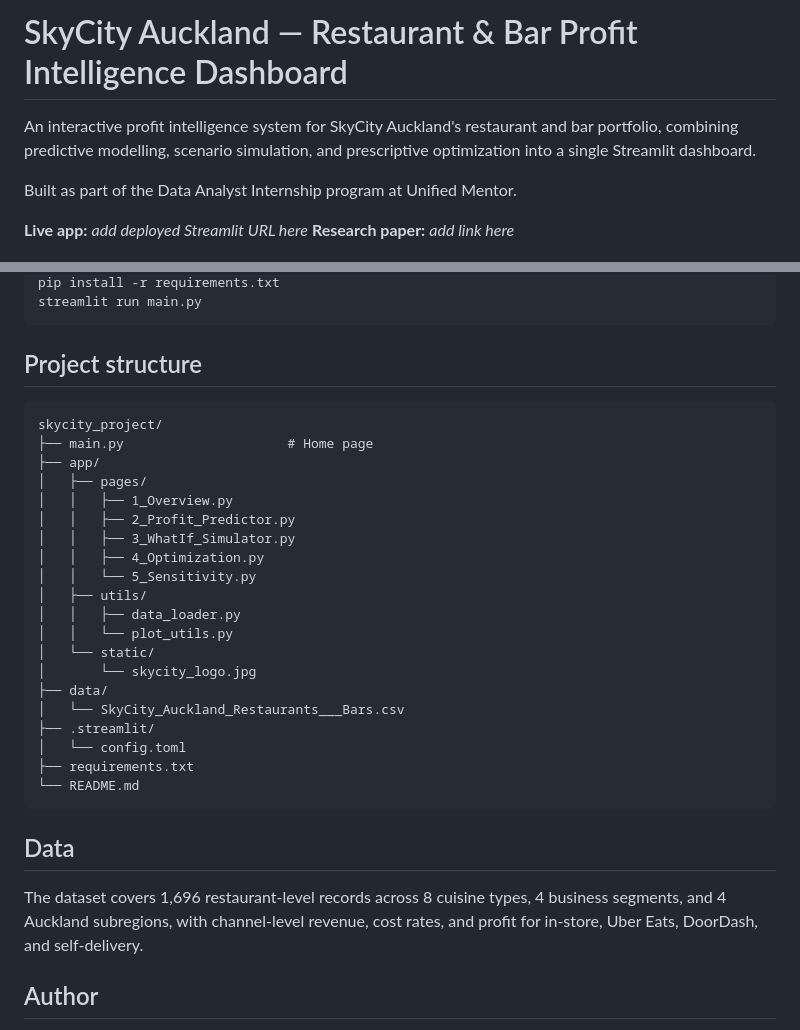
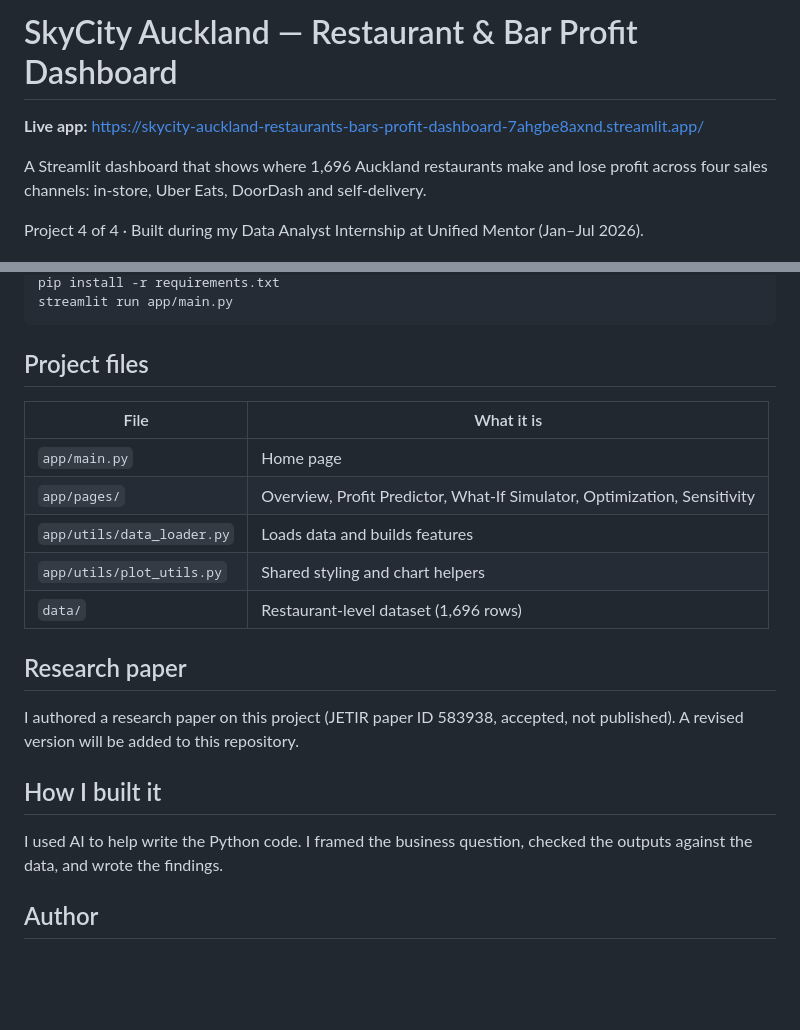
Before and after one commit to Vipsa2207/SkyCity-Auckland-restaurants-bars-profit-dashboard, a Markdown page: README.md, 2 parts joined by grey strips. Rendered like a GitHub page; blank space fills up the shorter version.

````diff
--- a/README.md
+++ b/README.md
@@ -1,9 +1,8 @@
-# SkyCity Auckland — Restaurant & Bar Profit Intelligence Dashboard
+# SkyCity Auckland — Restaurant & Bar Profit Dashboard
 
-An interactive profit intelligence system for SkyCity Auckland's restaurant and bar portfolio, combining predictive modelling, scenario simulation, and prescriptive optimization into a single Streamlit dashboard.
+**Live app:** https://skycity-auckland-restaurants-bars-profit-dashboard-7ahgbe8axnd.streamlit.app/
 
-Built as part of the Data Analyst Internship program at Unified Mentor.
+A Streamlit dashboard that shows where 1,696 Auckland restaurants make and lose profit across four sales channels: in-store, Uber Eats, DoorDash and self-delivery.
 
-**Live app:** _add deployed Streamlit URL here_
-**Research paper:** _add link here_
+Project 4 of 4 · Built during my Data Analyst Internship at Unified Mentor (Jan–Jul 2026).
 
@@ -49,35 +60,24 @@ venv\Scripts\activate        # Windows
 pip install -r requirements.txt
-streamlit run main.py
+streamlit run app/main.py
 ```
 
-## Project structure
+## Project files
 
-```
-skycity_project/
-├── main.py                     # Home page
-├── app/
-│   ├── pages/
-│   │   ├── 1_Overview.py
-│   │   ├── 2_Profit_Predictor.py
-│   │   ├── 3_WhatIf_Simulator.py
-│   │   ├── 4_Optimization.py
-│   │   └── 5_Sensitivity.py
-│   ├── utils/
-│   │   ├── data_loader.py
-│   │   └── plot_utils.py
-│   └── static/
-│       └── skycity_logo.jpg
-├── data/
-│   └── SkyCity_Auckland_Restaurants___Bars.csv
-├── .streamlit/
-│   └── config.toml
-├── requirements.txt
-└── README.md
-```
+| File | What it is |
+|---|---|
+| `app/main.py` | Home page |
+| `app/pages/` | Overview, Profit Predictor, What-If Simulator, Optimization, Sensitivity |
+| `app/utils/data_loader.py` | Loads data and builds features |
+| `app/utils/plot_utils.py` | Shared styling and chart helpers |
+| `data/` | Restaurant-level dataset (1,696 rows) |
 
-## Data
+## Research paper
 
-The dataset covers 1,696 restaurant-level records across 8 cuisine types, 4 business segments, and 4 Auckland subregions, with channel-level revenue, cost rates, and profit for in-store, Uber Eats, DoorDash, and self-delivery.
+I authored a research paper on this project (JETIR paper ID 583938, accepted, not published). A revised version will be added to this repository.
+
+## How I built it
+
+I used AI to help write the Python code. I framed the business question, checked the outputs against the data, and wrote the findings.
 
 ## Author
 
````
Also changed, not shown: other parts of README.md (+41 -29 lines), docs/dashboard.png (added).
